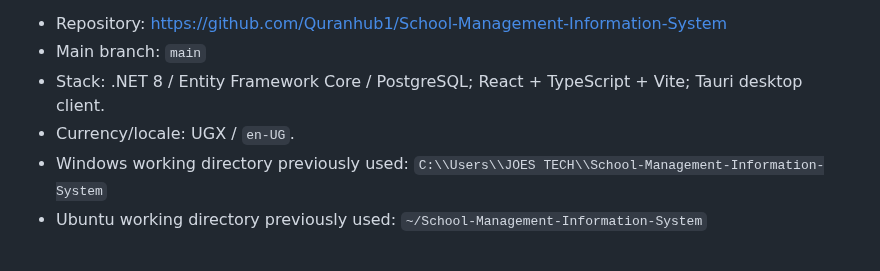
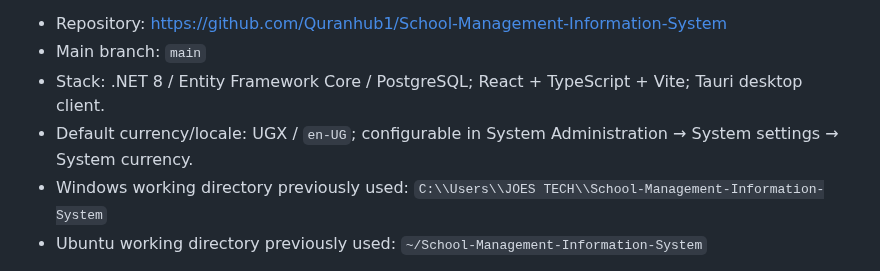
Before and after one commit to Quranhub1/School-Management-Information-System, a Markdown page: docs/codes.md, the part around the change. Drawn GitHub-style.

Commit message:
docs(currency): clarify UGX as configurable system default

```diff
--- a/docs/codes.md
+++ b/docs/codes.md
@@ -7,7 +7,7 @@ A practical command notebook for the **School Management Information System (SMI
 - Repository: https://github.com/Quranhub1/School-Management-Information-System
 - Main branch: `main`
 - Stack: .NET 8 / Entity Framework Core / PostgreSQL; React + TypeScript + Vite; Tauri desktop client.
-- Currency/locale: UGX / `en-UG`.
+- Default currency/locale: UGX / `en-UG`; configurable in System Administration → System settings → System currency.
 - Windows working directory previously used: `C:\\Users\\JOES TECH\\School-Management-Information-System`
 - Ubuntu working directory previously used: `~/School-Management-Information-System`
 
```
